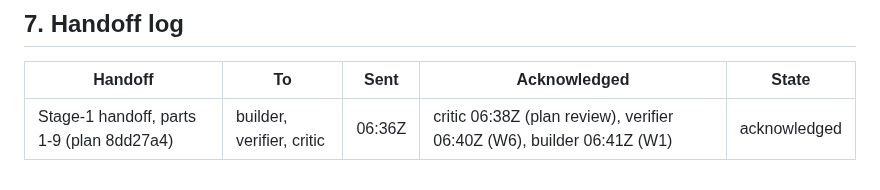
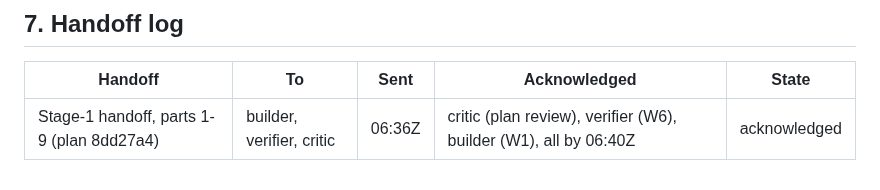
Before and after one commit to dileepab/four-seat-dark-factory, a Markdown page: stage-1/PLAN.md, the part around the change. Rendered like a GitHub page.

Commit message:
stage-1 plan: correct handoff acknowledgement times

```diff
--- a/stage-1/PLAN.md
+++ b/stage-1/PLAN.md
@@ -352,4 +352,4 @@ Filled in once W6 is committed: each normative line of stage-1.md, the test that
 
 | Handoff | To | Sent | Acknowledged | State |
 |---|---|---|---|---|
-| Stage-1 handoff, parts 1-9 (plan 8dd27a4) | builder, verifier, critic | 06:36Z | critic 06:38Z (plan review), verifier 06:40Z (W6), builder 06:41Z (W1) | acknowledged |
+| Stage-1 handoff, parts 1-9 (plan 8dd27a4) | builder, verifier, critic | 06:36Z | critic (plan review), verifier (W6), builder (W1), all by 06:40Z | acknowledged |
```
